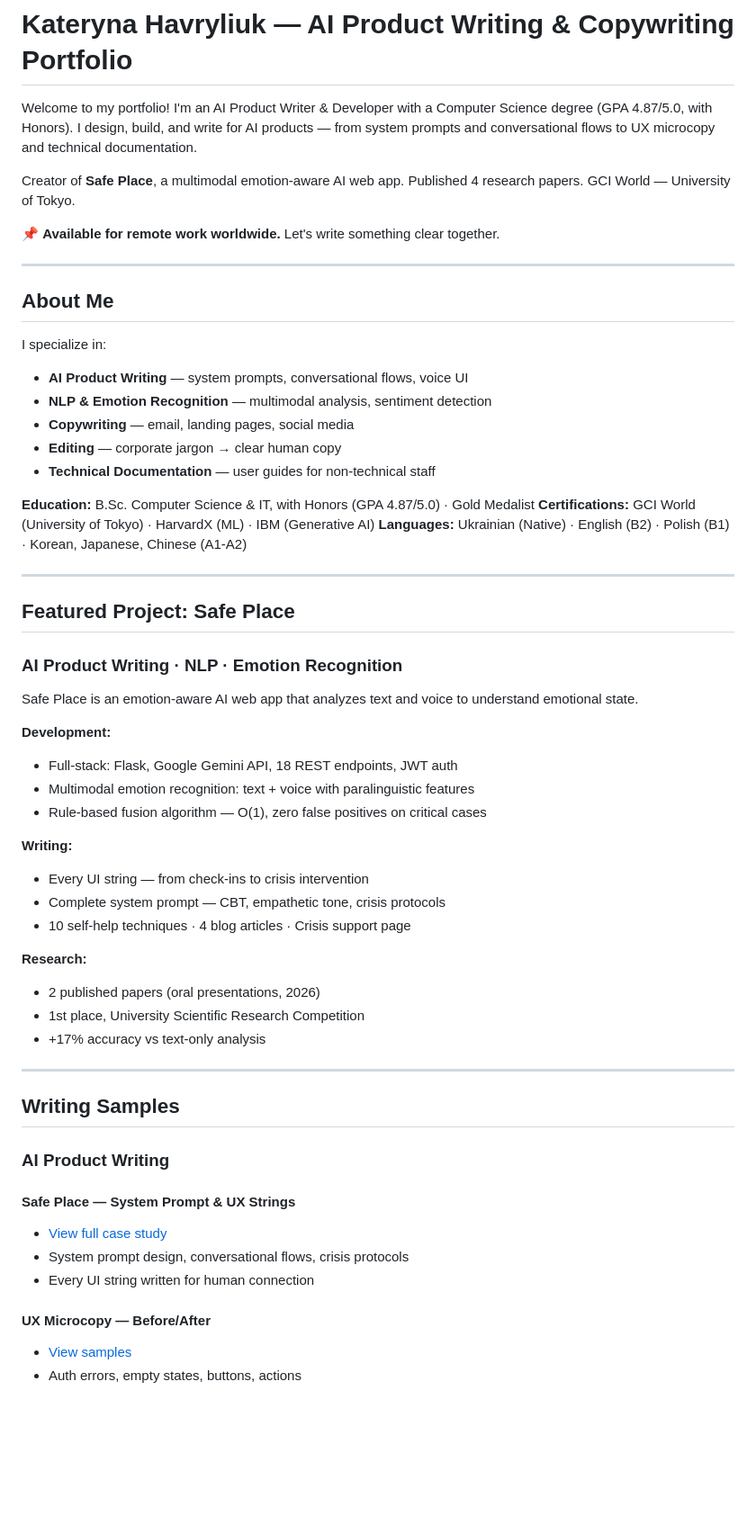
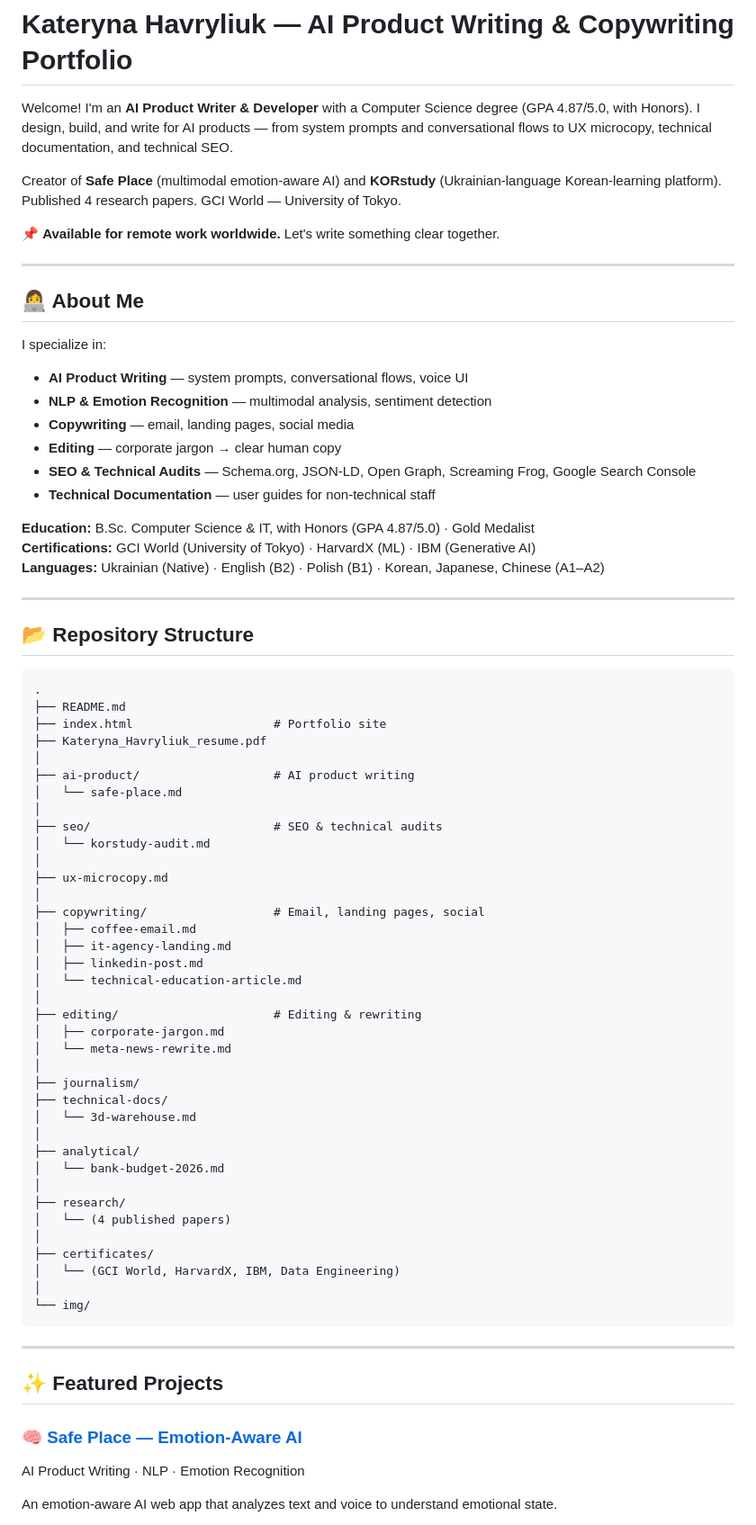
Before and after one commit to Kateryna-Havryliuk/AI-Product-Writing-Copywriting-Portfolio, a Markdown page: README.md, the part around one of its changes. Shown at 90% size. GitHub-like rendering; blank space fills up the shorter version.

````diff
--- a/README.md
+++ b/README.md
@@ -1,62 +1,79 @@
 # Kateryna Havryliuk — AI Product Writing & Copywriting Portfolio
 
-Welcome to my portfolio!
-I'm an AI Product Writer & Developer with a Computer Science degree (GPA 4.87/5.0, with Honors). I design, build, and write for AI products — from system prompts and conversational flows to UX microcopy and technical documentation.
+Welcome! I'm an **AI Product Writer & Developer** with a Computer Science degree (GPA 4.87/5.0, with Honors). I design, build, and write for AI products — from system prompts and conversational flows to UX microcopy, technical documentation, and technical SEO.
 
-Creator of **Safe Place**, a multimodal emotion-aware AI web app. Published 4 research papers. GCI World — University of Tokyo.
+Creator of **Safe Place** (multimodal emotion-aware AI) and **KORstudy** (Ukrainian-language Korean-learning platform). Published 4 research papers. GCI World — University of Tokyo.
 
 📌 **Available for remote work worldwide.** Let's write something clear together.
 
 ---
 
-## About Me
+## 👩‍💻 About Me
 
 I specialize in:
+
 - **AI Product Writing** — system prompts, conversational flows, voice UI
 - **NLP & Emotion Recognition** — multimodal analysis, sentiment detection
 - **Copywriting** — email, landing pages, social media
 - **Editing** — corporate jargon → clear human copy
+- **SEO & Technical Audits** — Schema.org, JSON-LD, Open Graph, Screaming Frog, Google Search Console
 - **Technical Documentation** — user guides for non-technical staff
 
 **Education:** B.Sc. Computer Science & IT, with Honors (GPA 4.87/5.0) · Gold Medalist
 **Certifications:** GCI World (University of Tokyo) · HarvardX (ML) · IBM (Generative AI)
-**Languages:** Ukrainian (Native) · English (B2) · Polish (B1) · Korean, Japanese, Chinese (A1-A2)
+**Languages:** Ukrainian (Native) · English (B2) · Polish (B1) · Korean, Japanese, Chinese (A1–A2)
 
 ---
 
-## Featured Project: Safe Place
+## 📂 Repository Structure
 
-### AI Product Writing · NLP · Emotion Recognition
-
-Safe Place is an emotion-aware AI web app that analyzes text and voice to understand emotional state.
-
-**Development:**
-- Full-stack: Flask, Google Gemini API, 18 REST endpoints, JWT auth
-- Multimodal emotion recognition: text + voice with paralinguistic features
-- Rule-based fusion algorithm — O(1), zero false positives on critical cases
-
-**Writing:**
-- Every UI string — from check-ins to crisis intervention
-- Complete system prompt — CBT, empathetic tone, crisis protocols
-- 10 self-help techniques · 4 blog articles · Crisis support page
-
-**Research:**
-- 2 published papers (oral presentations, 2026)
-- 1st place, University Scientific Research Competition
-- +17% accuracy vs text-only analysis
+```
+.
+├── README.md
+├── index.html                    # Portfolio site
+├── Kateryna_Havryliuk_resume.pdf
+│
+├── ai-product/                   # AI product writing
+│   └── safe-place.md
+│
+├── seo/                          # SEO & technical audits
+│   └── korstudy-audit.md
+│
+├── ux-microcopy.md
+│
+├── copywriting/                  # Email, landing pages, social
+│   ├── coffee-email.md
+│   ├── it-agency-landing.md
+│   ├── linkedin-post.md
+│   └── technical-education-article.md
+│
+├── editing/                      # Editing & rewriting
+│   ├── corporate-jargon.md
+│   └── meta-news-rewrite.md
+│
+├── journalism/
+├── technical-docs/
+│   └── 3d-warehouse.md
+│
+├── analytical/
+│   └── bank-budget-2026.md
+│
+├── research/
+│   └── (4 published papers)
+│
+├── certificates/
+│   └── (GCI World, HarvardX, IBM, Data Engineering)
+│
+└── img/
+```
 
 ---
 
-## Writing Samples
+## ✨ Featured Projects
 
-### AI Product Writing
+### 🧠 [Safe Place — Emotion-Aware AI](./ai-product/safe-place.md)
 
-#### Safe Place — System Prompt & UX Strings
-- [View full case study](./ai-product/safe-place.md)
-- System prompt design, conversational flows, crisis protocols
-- Every UI string written for human connection
+AI Product Writing · NLP · Emotion Recognition
 
-#### UX Microcopy — Before/After
-- [View samples](./ai-product/ux-microcopy.md)
-- Auth errors, empty states, buttons, actions
+An emotion-aware AI web app that analyzes text and voice to understand emotional state.
 
````
Also changed, not shown: other parts of README.md (+64 -69 lines).
